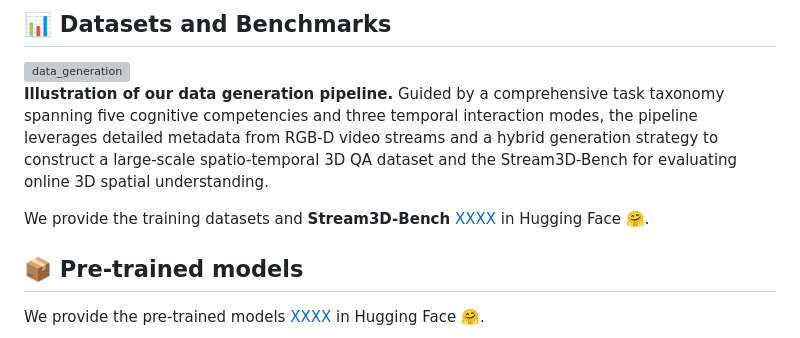
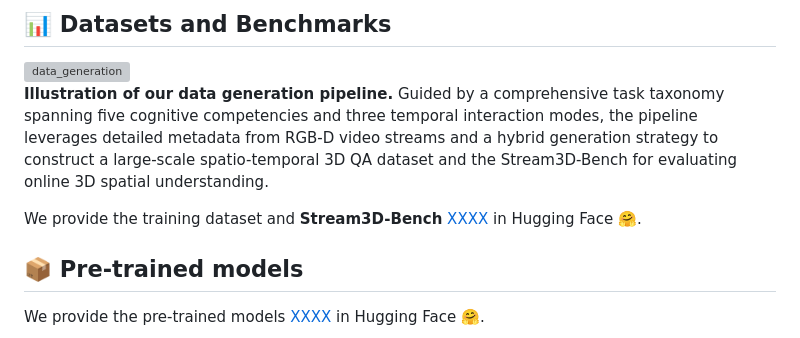
Before and after one commit to hanxunyu/Stream3D-VLM, a Markdown page: README.md, the part around the change. GitHub-like rendering; grey boxes are pictures that could not be loaded.

```diff
--- a/README.md
+++ b/README.md
@@ -66,7 +66,7 @@ export PYTHONPATH=$(pwd)/src:$PYTHONPATH
 
 **Illustration of our data generation pipeline.** Guided by a comprehensive task taxonomy spanning five cognitive competencies and three temporal interaction modes, the pipeline leverages detailed metadata from RGB-D video streams and a hybrid generation strategy to construct a large-scale spatio-temporal 3D QA dataset and the Stream3D-Bench for evaluating online 3D spatial understanding.
 
-We provide the training datasets and **Stream3D-Bench** [XXXX](https://huggingface.co/yuxinhk/N3D-VLM) in Hugging Face 🤗.
+We provide the training dataset and **Stream3D-Bench** [XXXX](https://huggingface.co/yuxinhk/N3D-VLM) in Hugging Face 🤗.
 
 ## 📦️ Pre-trained models
 We provide the pre-trained models [XXXX](https://huggingface.co/yuxinhk/N3D-VLM) in Hugging Face 🤗.
```
